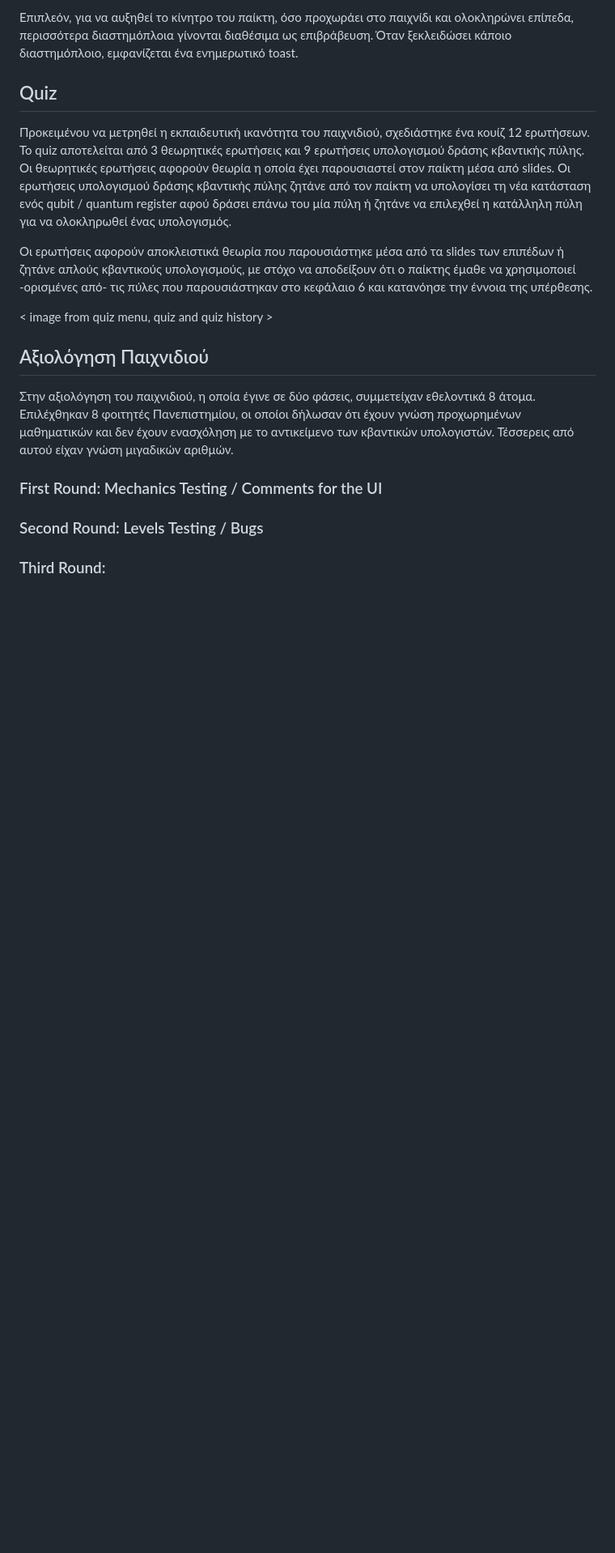
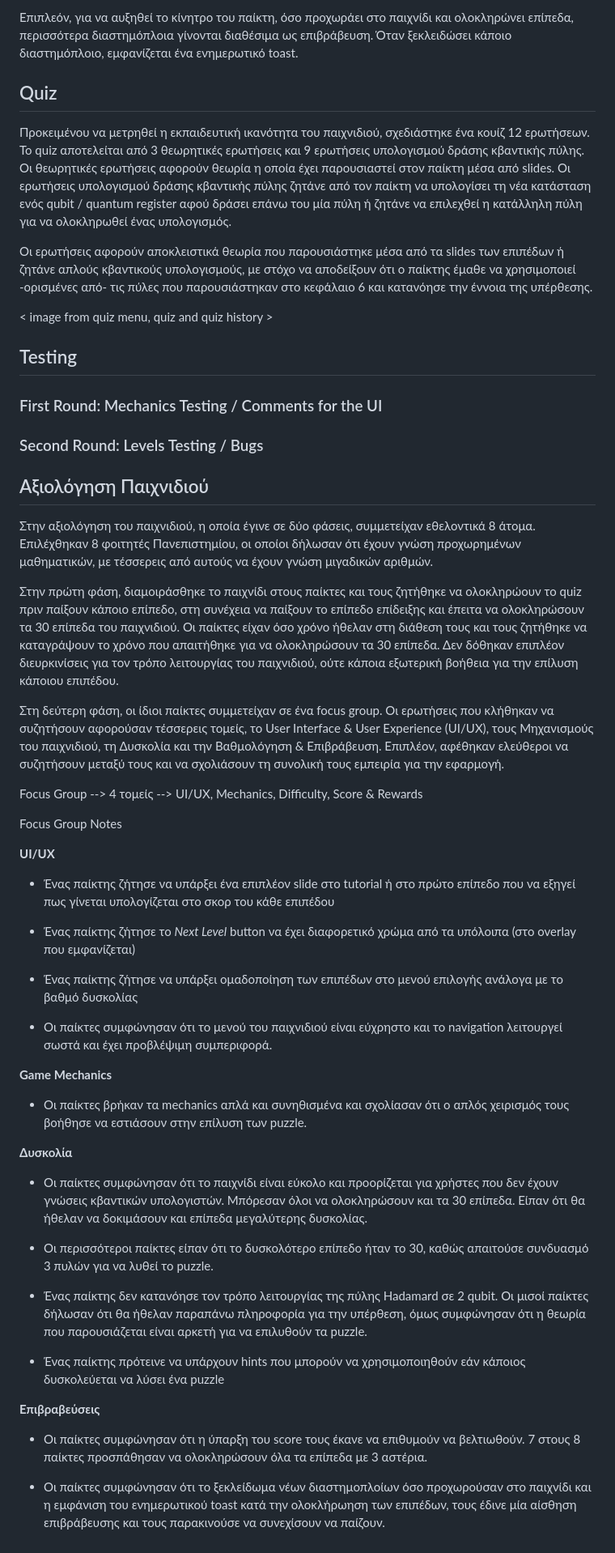
Before and after one commit to StelTheo73/thesis-docs, a Markdown page: chapter-7/7-game-description.md, the part around one of its changes. Shown at 81% size. Drawn GitHub-style; blank space fills up the shorter version.

Commit message:
focus group notes

```diff
--- a/chapter-7/7-game-description.md
+++ b/chapter-7/7-game-description.md
@@ -131,12 +124,50 @@
 
 < image from quiz menu, quiz and quiz history >
 
-## Αξιολόγηση Παιχνιδιού
-
-Στην αξιολόγηση του παιχνιδιού, η οποία έγινε σε δύο φάσεις, συμμετείχαν εθελοντικά 8 άτομα. Επιλέχθηκαν 8 φοιτητές Πανεπιστημίου, οι οποίοι δήλωσαν ότι έχουν γνώση προχωρημένων μαθηματικών και δεν έχουν ενασχόληση με το αντικείμενο των κβαντικών υπολογιστών. Τέσσερεις από αυτού είχαν γνώση μιγαδικών αριθμών.
+## Testing
 
 ### First Round: Mechanics Testing / Comments for the UI
 
 ### Second Round: Levels Testing / Bugs
 
-### Third Round:
+## Αξιολόγηση Παιχνιδιού
+
+Στην αξιολόγηση του παιχνιδιού, η οποία έγινε σε δύο φάσεις, συμμετείχαν εθελοντικά 8 άτομα. Επιλέχθηκαν 8 φοιτητές Πανεπιστημίου, οι οποίοι δήλωσαν ότι έχουν γνώση προχωρημένων μαθηματικών, με τέσσερεις από αυτούς να έχουν γνώση μιγαδικών αριθμών.
+
+Στην πρώτη φάση, διαμοιράσθηκε το παιχνίδι στους παίκτες και τους ζητήθηκε να ολοκληρώουν το quiz πριν παίξουν κάποιο επίπεδο, στη συνέχεια να παίξουν το επίπεδο επίδειξης και έπειτα να ολοκληρώσουν τα 30 επίπεδα του παιχνιδιού. Οι παίκτες είχαν όσο χρόνο ήθελαν στη διάθεση τους και τους ζητήθηκε να καταγράψουν το χρόνο που απαιτήθηκε για να ολοκληρώσουν τα 30 επίπεδα. Δεν δόθηκαν επιπλέον διευρκινίσεις για τον τρόπο λειτουργίας του παιχνιδιού, ούτε κάποια εξωτερική βοήθεια για την επίλυση κάποιου επιπέδου.
+
+Στη δεύτερη φάση, οι ίδιοι παίκτες συμμετείχαν σε ένα focus group. Οι ερωτήσεις που κλήθηκαν να συζητήσουν αφορούσαν τέσσερεις τομείς, το User Interface & User Experience (UI/UX), τους Μηχανισμούς του παιχνιδιού, τη Δυσκολία και την Βαθμολόγηση & Επιβράβευση. Επιπλέον, αφέθηκαν ελεύθεροι να συζητήσουν μεταξύ τους και να σχολιάσουν τη συνολική τους εμπειρία για την εφαρμογή.
+
+Focus Group --> 4 τομείς --> UI/UX, Mechanics, Difficulty, Score & Rewards
+
+Focus Group Notes
+
+**UI/UX**
+
+- Ένας παίκτης ζήτησε να υπάρξει ένα επιπλέον slide στο tutorial ή στο πρώτο επίπεδο που να εξηγεί πως γίνεται υπολογίζεται στο σκορ του κάθε επιπέδου
+
+- Ένας παίκτης ζήτησε το _Next Level_ button να έχει διαφορετικό χρώμα από τα υπόλοιπα (στο overlay που εμφανίζεται)
+
+- Ένας παίκτης ζήτησε να υπάρξει ομαδοποίηση των επιπέδων στο μενού επιλογής ανάλογα με το βαθμό δυσκολίας
+
+- Οι παίκτες συμφώνησαν ότι το μενού του παιχνιδιού είναι εύχρηστο και το navigation λειτουργεί σωστά και έχει προβλέψιμη συμπεριφορά.
+
+**Game Mechanics**
+
+- Οι παίκτες βρήκαν τα mechanics απλά και συνηθισμένα και σχολίασαν ότι ο απλός χειρισμός τους βοήθησε να εστιάσουν στην επίλυση των puzzle.
+
+**Δυσκολία**
+
+- Οι παίκτες συμφώνησαν ότι το παιχνίδι είναι εύκολο και προορίζεται για χρήστες που δεν έχουν γνώσεις κβαντικών υπολογιστών. Μπόρεσαν όλοι να ολοκληρώσουν και τα 30 επίπεδα. Είπαν ότι θα ήθελαν να δοκιμάσουν και επίπεδα μεγαλύτερης δυσκολίας.
+
+- Οι περισσότεροι παίκτες είπαν ότι το δυσκολότερο επίπεδο ήταν το 30, καθώς απαιτούσε συνδυασμό 3 πυλών για να λυθεί το puzzle.
+
+- Ένας παίκτης δεν κατανόησε τον τρόπο λειτουργίας της πύλης Hadamard σε 2 qubit. Οι μισοί παίκτες δήλωσαν ότι θα ήθελαν παραπάνω πληροφορία για την υπέρθεση, όμως συμφώνησαν ότι η θεωρία που παρουσιάζεται είναι αρκετή για να επιλυθούν τα puzzle.
+
+- Ένας παίκτης πρότεινε να υπάρχουν hints που μπορούν να χρησιμοποιηθούν εάν κάποιος δυσκολεύεται να λύσει ένα puzzle
+
+**Επιβραβεύσεις**
+
+- Οι παίκτες συμφώνησαν ότι η ύπαρξη του score τους έκανε να επιθυμούν να βελτιωθούν. 7 στους 8 παίκτες προσπάθησαν να ολοκληρώσουν όλα τα επίπεδα με 3 αστέρια.
+
+- Οι παίκτες συμφώνησαν ότι το ξεκλείδωμα νέων διαστημοπλοίων όσο προχωρούσαν στο παιχνίδι και η εμφάνιση του ενημερωτικού toast κατά την ολοκλήρωηση των επιπέδων, τους έδινε μία αίσθηση επιβράβευσης και τους παρακινούσε να συνεχίσουν να παίζουν.
```
Also changed, not shown: other parts of chapter-7/7-game-description.md (+0 -7 lines).
